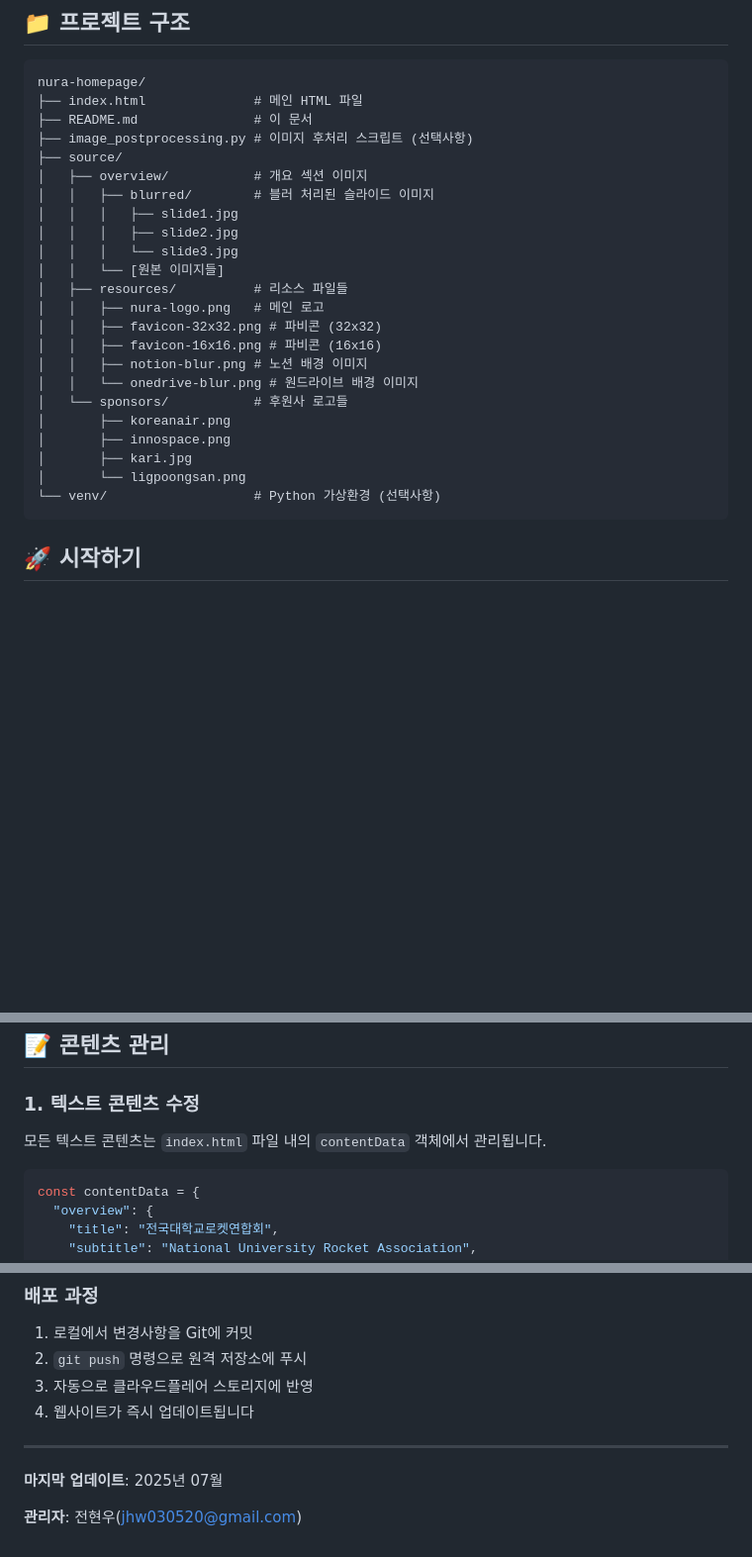
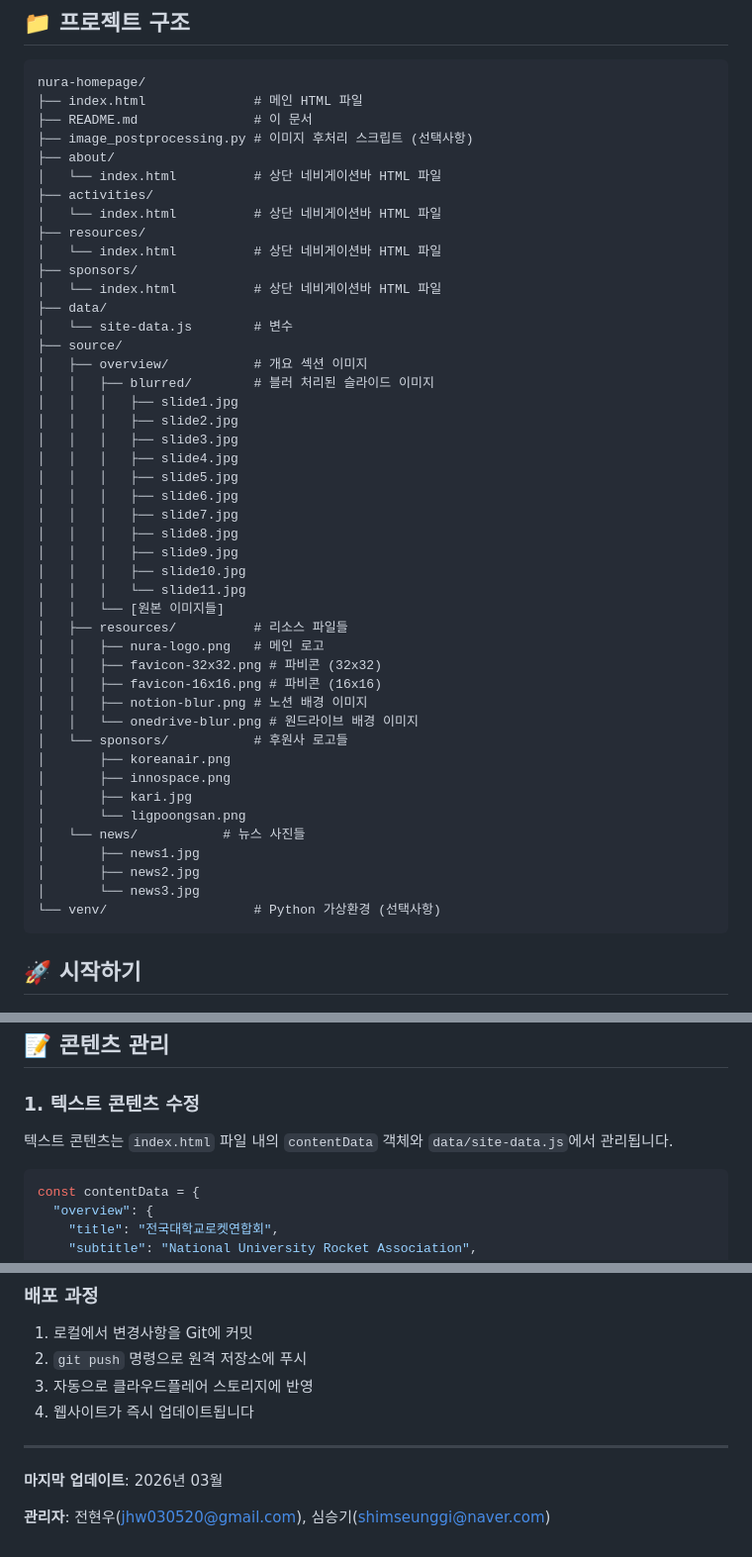
Before and after one commit to moru-3/nura-homepage, a Markdown page: README.md, 3 parts joined by grey strips. Shown at 99% size. Drawn GitHub-style; blank space fills up the shorter version.

Commit message:
Revise README with new sections and update info
Updated content management details and added new sections for about, activities, resources, and sponsors.

````diff
--- a/README.md
+++ b/README.md
@@ -9,12 +9,30 @@ nura-homepage/
 ├── index.html              # 메인 HTML 파일
 ├── README.md               # 이 문서
 ├── image_postprocessing.py # 이미지 후처리 스크립트 (선택사항)
+├── about/
+│   └── index.html          # 상단 네비게이션바 HTML 파일
+├── activities/
+│   └── index.html          # 상단 네비게이션바 HTML 파일
+├── resources/
+│   └── index.html          # 상단 네비게이션바 HTML 파일
+├── sponsors/
+│   └── index.html          # 상단 네비게이션바 HTML 파일
+├── data/
+│   └── site-data.js        # 변수
 ├── source/
 │   ├── overview/           # 개요 섹션 이미지
 │   │   ├── blurred/        # 블러 처리된 슬라이드 이미지
 │   │   │   ├── slide1.jpg
 │   │   │   ├── slide2.jpg
-│   │   │   └── slide3.jpg
+│   │   │   ├── slide3.jpg
+│   │   │   ├── slide4.jpg
+│   │   │   ├── slide5.jpg
+│   │   │   ├── slide6.jpg
+│   │   │   ├── slide7.jpg
+│   │   │   ├── slide8.jpg
+│   │   │   ├── slide9.jpg
+│   │   │   ├── slide10.jpg
+│   │   │   └── slide11.jpg
 │   │   └── [원본 이미지들]
 │   ├── resources/          # 리소스 파일들
 │   │   ├── nura-logo.png   # 메인 로고
@@ -27,6 +45,10 @@ nura-homepage/
 │       ├── innospace.png
 │       ├── kari.jpg
 │       └── ligpoongsan.png
+│   └── news/           # 뉴스 사진들
+│       ├── news1.jpg
+│       ├── news2.jpg
+│       └── news3.jpg
 └── venv/                   # Python 가상환경 (선택사항)
 ```
 
@@ -49,7 +71,7 @@ pip install Pillow
 ## 📝 콘텐츠 관리
 
 ### 1. 텍스트 콘텐츠 수정
-모든 텍스트 콘텐츠는 `index.html` 파일 내의 `contentData` 객체에서 관리됩니다.
+텍스트 콘텐츠는 `index.html` 파일 내의 `contentData` 객체와 `data/site-data.js`에서 관리됩니다.
 
 ```javascript
 const contentData = {
@@ -228,6 +251,6 @@ python image_postprocessing.py
 
 ---
 
-**마지막 업데이트**: 2025년 07월
+**마지막 업데이트**: 2026년 03월
 
-**관리자**: 전현우(jhw030520@gmail.com)
+**관리자**: 전현우(jhw030520@gmail.com), 심승기(shimseunggi@naver.com)
````
Also changed, not shown: other parts of README.md (+1 -0 lines).
